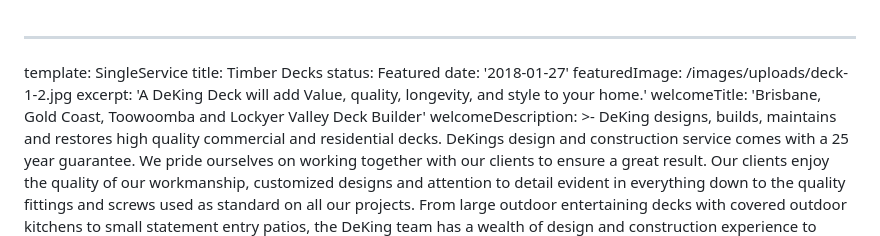
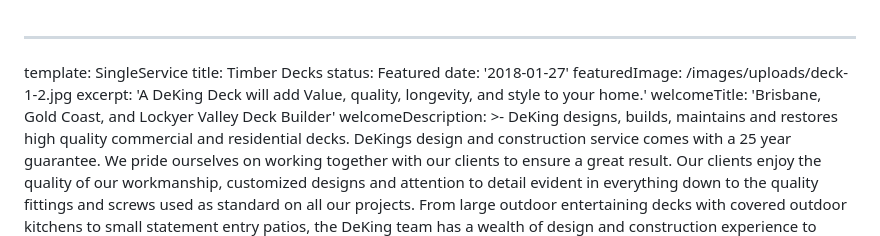
Before and after one commit to thriveweb/deking-new, a Markdown page: content/services/single-service.md, the part around the change. Drawn GitHub-style.

Commit message:
Update Services “single-service”

```diff
--- a/content/services/single-service.md
+++ b/content/services/single-service.md
@@ -5,7 +5,7 @@ status: Featured
 date: '2018-01-27'
 featuredImage: /images/uploads/deck-1-2.jpg
 excerpt: 'A DeKing Deck will add Value, quality, longevity, and style to your home.'
-welcomeTitle: 'Brisbane, Gold Coast, Toowoomba and Lockyer Valley Deck Builder'
+welcomeTitle: 'Brisbane, Gold Coast, and Lockyer Valley Deck Builder'
 welcomeDescription: >-
   DeKing designs, builds, maintains and restores high quality commercial and
   residential decks. DeKings design and construction service comes with a 25
```
